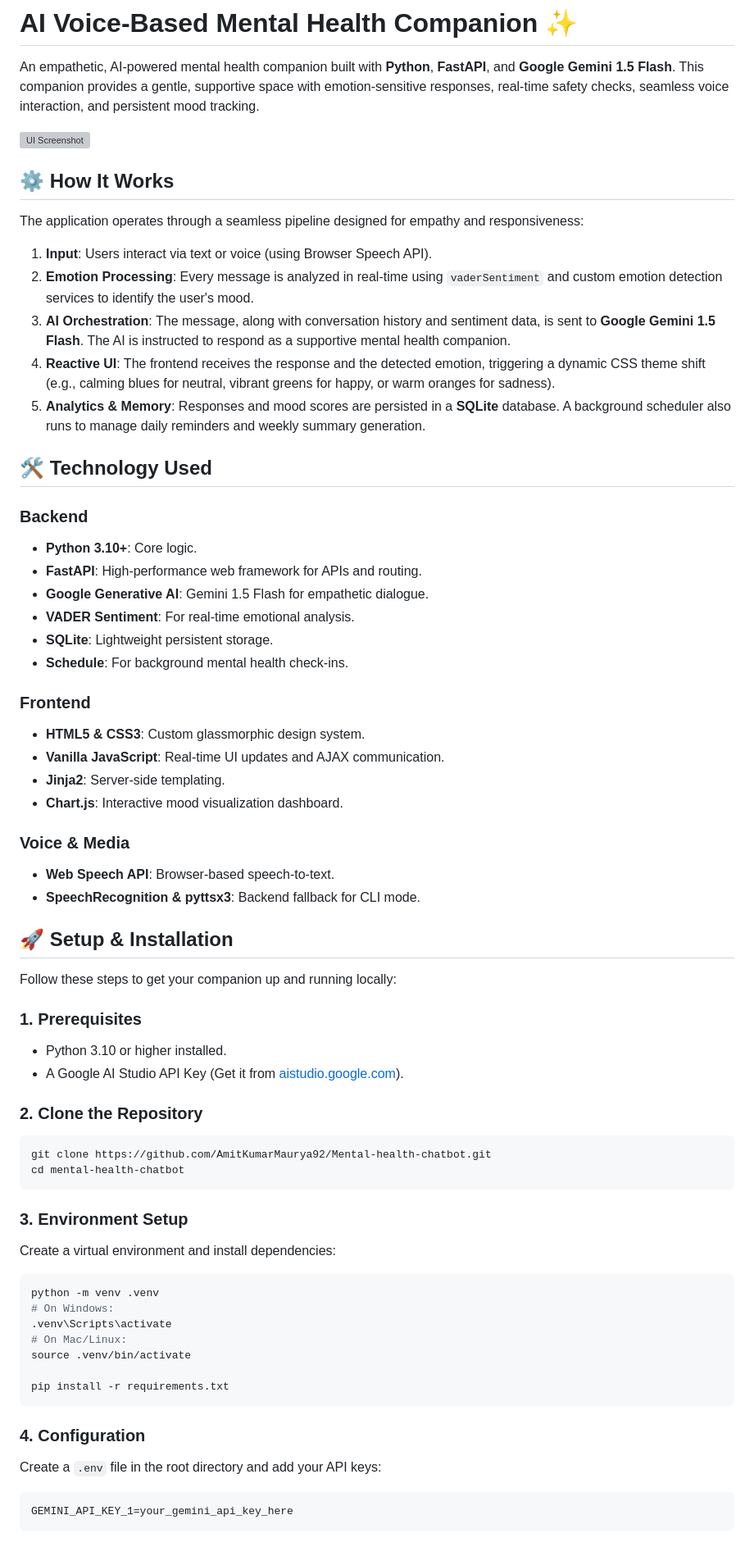
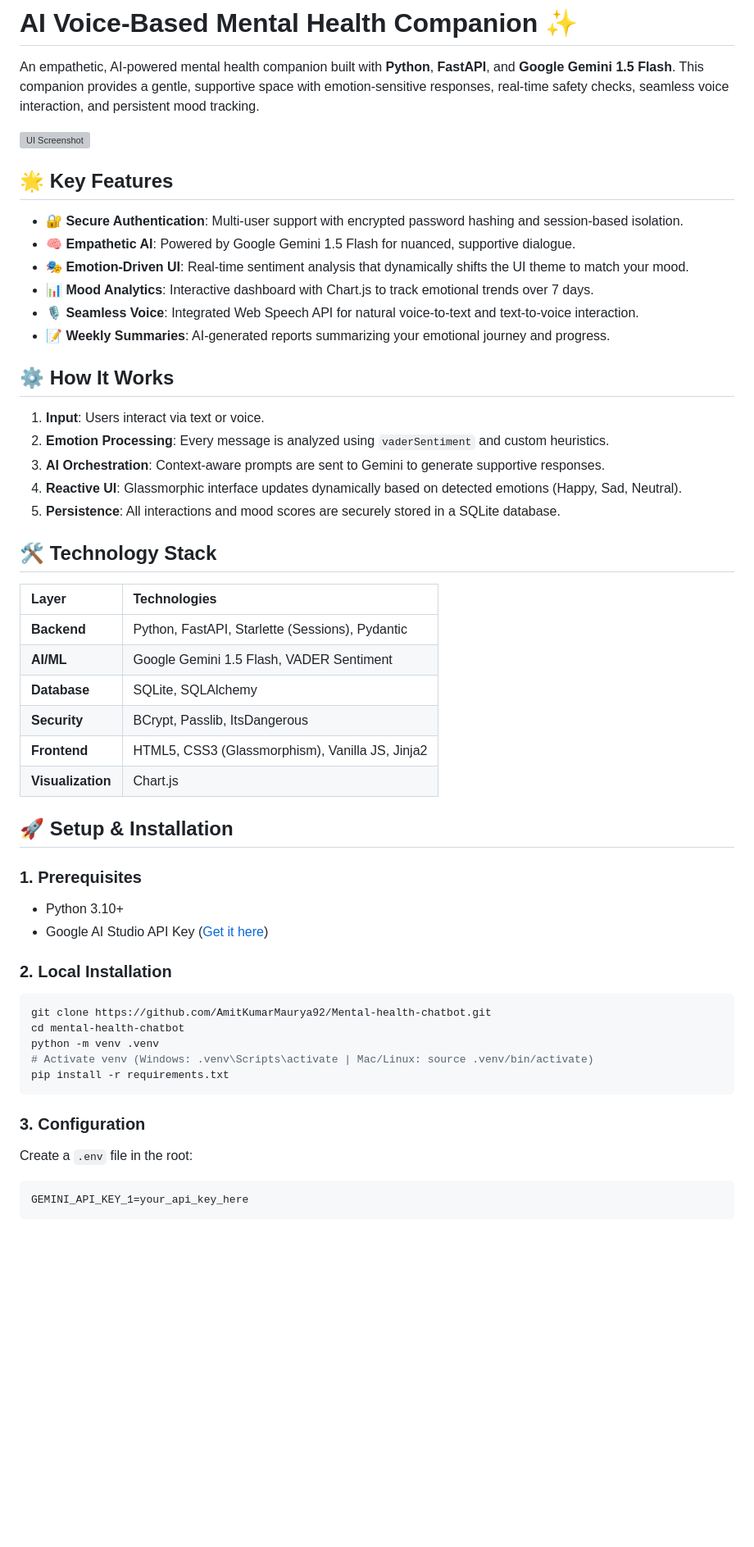
Before and after one commit to AmitKumarMaurya92/Mental-health-chatbot, a Markdown page: README.md, the part around one of its changes. Shown at 82% size. GitHub-like rendering; blank space fills up the shorter version; grey boxes are pictures that could not be loaded.

Commit message:
Docs: Update README with Render deployment and feature list

````diff
--- a/README.md
+++ b/README.md
@@ -2,67 +2,54 @@
 
 An empathetic, AI-powered mental health companion built with **Python**, **FastAPI**, and **Google Gemini 1.5 Flash**. This companion provides a gentle, supportive space with emotion-sensitive responses, real-time safety checks, seamless voice interaction, and persistent mood tracking.
 
-![UI Screenshot](file:///C:/Users/amitk/.gemini/antigravity/brain/84d49de7-72cb-4e7d-b0da-e563e70d8466/verified_ui_changes_1776612157489.png)
+![UI Screenshot](https://raw.githubusercontent.com/AmitKumarMaurya92/Mental-health-chatbot/main/ui/static/screenshot_mockup.png)
+
+## 🌟 Key Features
+
+- **🔐 Secure Authentication**: Multi-user support with encrypted password hashing and session-based isolation.
+- **🧠 Empathetic AI**: Powered by Google Gemini 1.5 Flash for nuanced, supportive dialogue.
+- **🎭 Emotion-Driven UI**: Real-time sentiment analysis that dynamically shifts the UI theme to match your mood.
+- **📊 Mood Analytics**: Interactive dashboard with Chart.js to track emotional trends over 7 days.
+- **🎙️ Seamless Voice**: Integrated Web Speech API for natural voice-to-text and text-to-voice interaction.
+- **📝 Weekly Summaries**: AI-generated reports summarizing your emotional journey and progress.
 
 ## ⚙️ How It Works
 
-The application operates through a seamless pipeline designed for empathy and responsiveness:
+1.  **Input**: Users interact via text or voice.
+2.  **Emotion Processing**: Every message is analyzed using `vaderSentiment` and custom heuristics.
+3.  **AI Orchestration**: Context-aware prompts are sent to Gemini to generate supportive responses.
+4.  **Reactive UI**: Glassmorphic interface updates dynamically based on detected emotions (Happy, Sad, Neutral).
+5.  **Persistence**: All interactions and mood scores are securely stored in a SQLite database.
 
-1.  **Input**: Users interact via text or voice (using Browser Speech API).
-2.  **Emotion Processing**: Every message is analyzed in real-time using `vaderSentiment` and custom emotion detection services to identify the user's mood.
-3.  **AI Orchestration**: The message, along with conversation history and sentiment data, is sent to **Google Gemini 1.5 Flash**. The AI is instructed to respond as a supportive mental health companion.
-4.  **Reactive UI**: The frontend receives the response and the detected emotion, triggering a dynamic CSS theme shift (e.g., calming blues for neutral, vibrant greens for happy, or warm oranges for sadness).
-5.  **Analytics & Memory**: Responses and mood scores are persisted in a **SQLite** database. A background scheduler also runs to manage daily reminders and weekly summary generation.
+## 🛠️ Technology Stack
 
-## 🛠️ Technology Used
-
-### **Backend**
-- **Python 3.10+**: Core logic.
-- **FastAPI**: High-performance web framework for APIs and routing.
-- **Google Generative AI**: Gemini 1.5 Flash for empathetic dialogue.
-- **VADER Sentiment**: For real-time emotional analysis.
-- **SQLite**: Lightweight persistent storage.
-- **Schedule**: For background mental health check-ins.
-
-### **Frontend**
-- **HTML5 & CSS3**: Custom glassmorphic design system.
-- **Vanilla JavaScript**: Real-time UI updates and AJAX communication.
-- **Jinja2**: Server-side templating.
-- **Chart.js**: Interactive mood visualization dashboard.
-
-### **Voice & Media**
-- **Web Speech API**: Browser-based speech-to-text.
-- **SpeechRecognition & pyttsx3**: Backend fallback for CLI mode.
+| Layer | Technologies |
+| :--- | :--- |
+| **Backend** | Python, FastAPI, Starlette (Sessions), Pydantic |
+| **AI/ML** | Google Gemini 1.5 Flash, VADER Sentiment |
+| **Database** | SQLite, SQLAlchemy |
+| **Security** | BCrypt, Passlib, ItsDangerous |
+| **Frontend** | HTML5, CSS3 (Glassmorphism), Vanilla JS, Jinja2 |
+| **Visualization** | Chart.js |
 
 ## 🚀 Setup & Installation
 
-Follow these steps to get your companion up and running locally:
+### **1. Prerequisites**
+- Python 3.10+
+- Google AI Studio API Key ([Get it here](https://aistudio.google.com/))
 
-### **1. Prerequisites**
-- Python 3.10 or higher installed.
-- A Google AI Studio API Key (Get it from [aistudio.google.com](https://aistudio.google.com/)).
-
-### **2. Clone the Repository**
+### **2. Local Installation**
 ```bash
 git clone https://github.com/AmitKumarMaurya92/Mental-health-chatbot.git
 cd mental-health-chatbot
-```
-
-### **3. Environment Setup**
-Create a virtual environment and install dependencies:
-```bash
 python -m venv .venv
-# On Windows:
-.venv\Scripts\activate
-# On Mac/Linux:
-source .venv/bin/activate
-
+# Activate venv (Windows: .venv\Scripts\activate | Mac/Linux: source .venv/bin/activate)
 pip install -r requirements.txt
 ```
 
-### **4. Configuration**
-Create a `.env` file in the root directory and add your API keys:
+### **3. Configuration**
+Create a `.env` file in the root:
 ```env
-GEMINI_API_KEY_1=your_gemini_api_key_here
+GEMINI_API_KEY_1=your_api_key_here
 ```
 
````
Also changed, not shown: other parts of README.md (+13 -12 lines).
